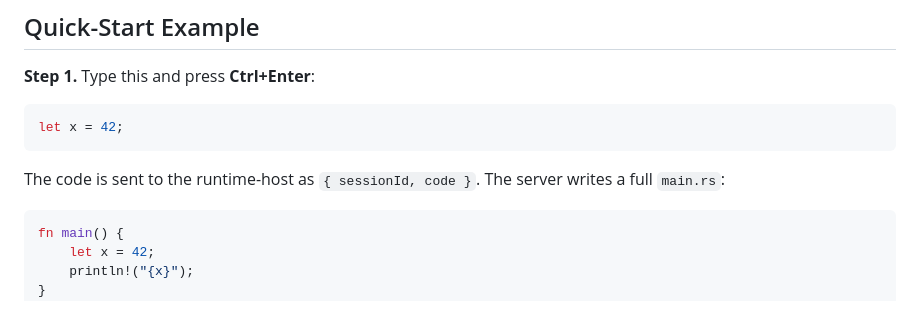
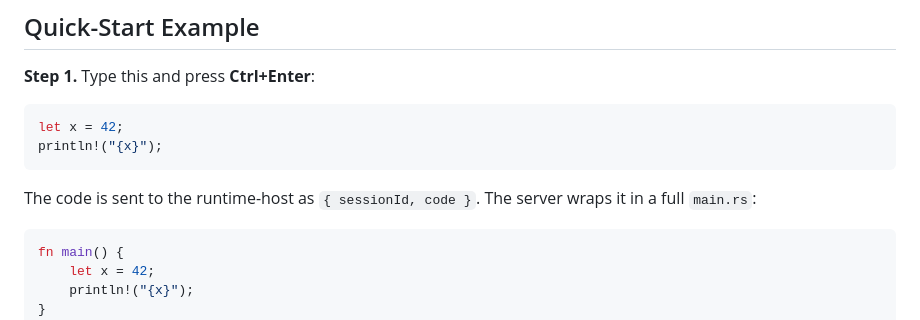
Before and after one commit to bbbjames/rust42.cc, a Markdown page: README.md, the part around the change. GitHub-like rendering.

Commit message:
fix: quick start flow in readme

````diff
--- a/README.md
+++ b/README.md
@@ -20,9 +20,10 @@ Under the hood, each command appends to a session log. When you run command N, t
 
 ```rust
 let x = 42;
+println!("{x}");
 ```
 
-The code is sent to the runtime-host as `{ sessionId, code }`. The server writes a full `main.rs`:
+The code is sent to the runtime-host as `{ sessionId, code }`. The server wraps it in a full `main.rs`:
 
 ```rust
 fn main() {
````
